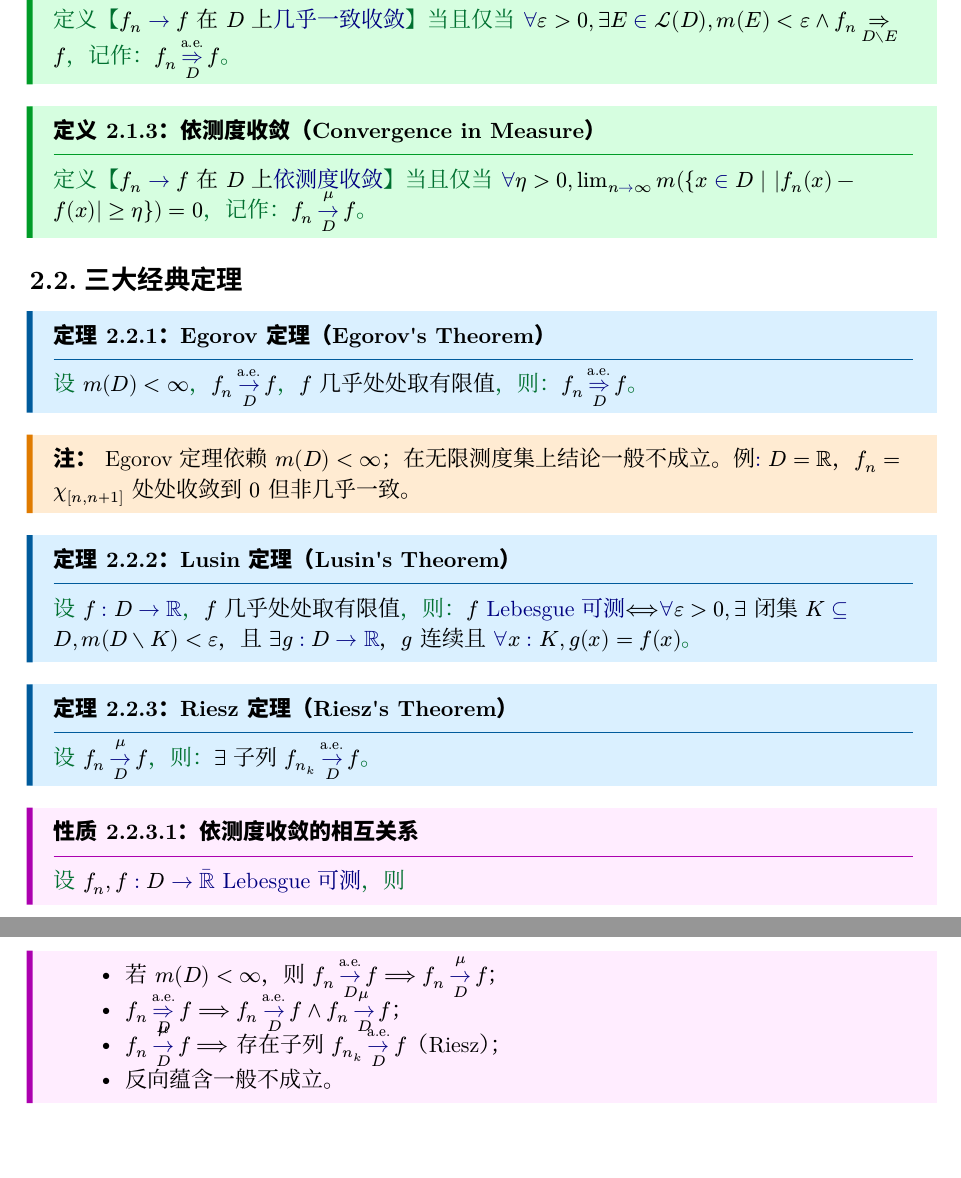
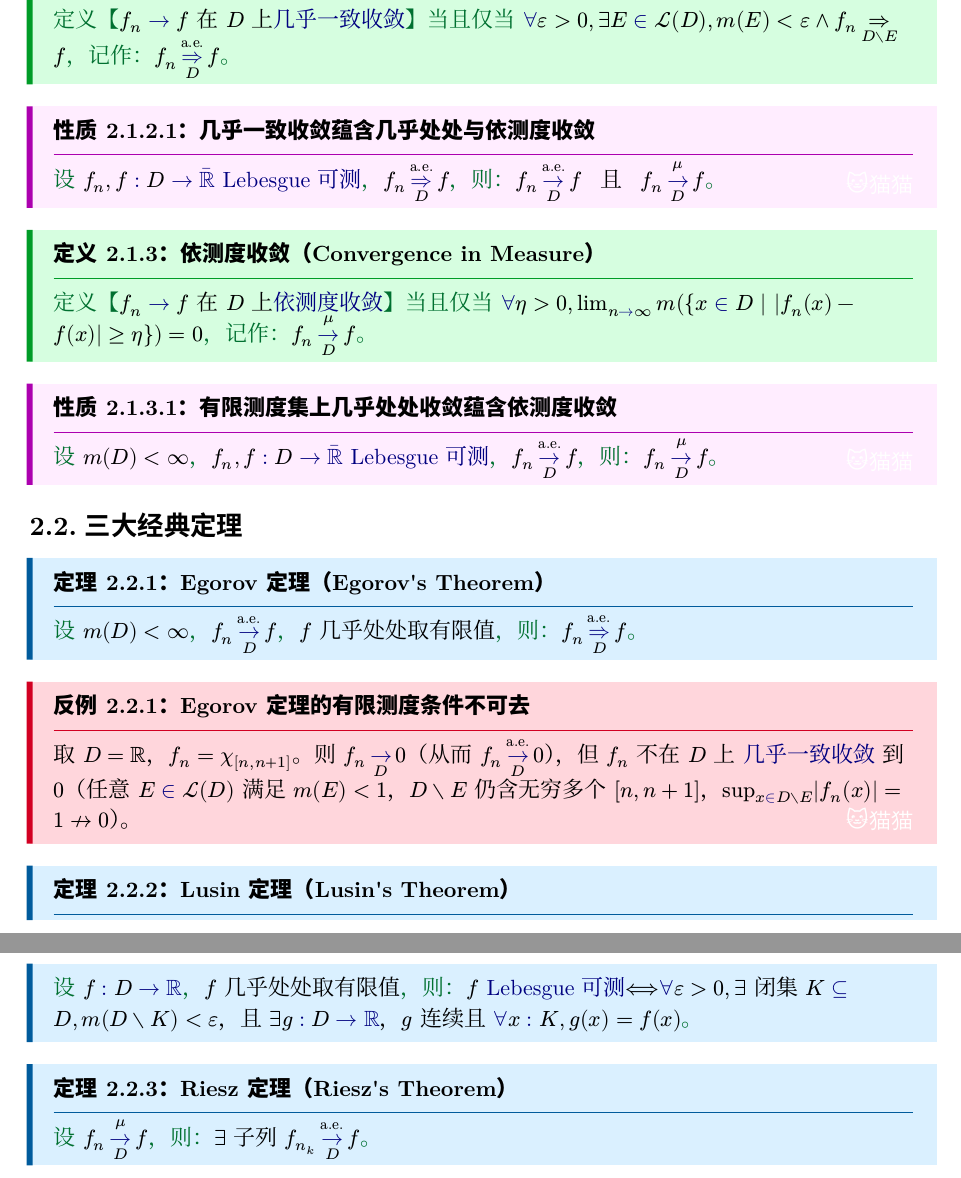
Before and after one commit to SJTU-AI4Math/Fulcrum-Notes-Typst, a Typst document (Mathematics/26-RealAnalysis/main.typ): two parts of pages 4 and 5 of 13, joined at a grey line, cut so that both start at the same text. The pictures show the PDF file Mathematics/26-RealAnalysis/main.pdf that the author committed with the source.

Commit message:
refactor(26-RealAnalysis): 收敛章节按猫猫意见重排
1. Egorov 反例独立成 #反例条目 (uuid: EgorovFiniteMeasureNeeded),
   把原 #注条目 升格, 补全反例论证 (sup_{x∈D∖E}|f_n(x)|=1↛0).

2. 拆解原 #性质条目 '依测度收敛的相互关系':
   - 第 1 条 'm(D)<∞ ⟹ a.e.→μ' 挪到 #定义依测度收敛 之后,
     做独立 #性质条目 (uuid: AeImpliesMeasureOnFinite).
   - 第 2 条 'a.e.⇒ ⟹ a.e.→ ∧ →μ' 挪到 #定义几乎一致收敛 之后,
     做独立 #性质条目 (uuid: AlmostUniformImpliesAeAndMeasure).
   - 第 3 条 'μ→ ⟹ ∃子列 a.e.→' 删 (与 Riesz 定理重复).
   - 第 4 条 metanote '反向不成立' 删.

```diff
--- a/Mathematics/26-RealAnalysis/main.typ
+++ b/Mathematics/26-RealAnalysis/main.typ
@@ -213,9 +213,20 @@
   )
 ]
 
+#性质条目("几乎一致收敛蕴含几乎处处与依测度收敛", "", uuid: "AlmostUniformImpliesAeAndMeasure", contributors: (猫猫,))[
+  #定理子句(
+    条件: ([~$f_n, f : D -> EReal$ #函数Lebesgue可测], [$f_n thin ae一致收敛符(D) thin f$]),
+    结论: [$f_n thin ae逐点收敛符(D) thin f$ #h(0.5em) 且 #h(0.5em) $f_n thin 依测度收敛符(D) thin f$],
+  )
+]
+
 #定义条目("依测度收敛", "Convergence in Measure", uuid: "ConvergenceInMeasure")[
   #定义子句(
     主体: [$f_n -> f$ 在 $D$ 上#依测度收敛],
     isPredicate: true,
     内容: [$forall eta > 0, lim_(n -> infinity) m({ x in D | |f_n (x) - f(x)| >= eta }) = 0$],
     记号: $f_n thin 依测度收敛符(D) thin f$,
+  )
+]
+
+#性质条目("有限测度集上几乎处处收敛蕴含依测度收敛", "", uuid: "AeImpliesMeasureOnFinite", contributors: (猫猫,))[
@@ -232,8 +246,8 @@
   )
 ]
 
-#注条目("", "")[
-  Egorov 定理依赖 $m(D) < infinity$；在无限测度集上结论一般不成立。例: $D = bb(R)$，$f_n = chi_([n, n+1])$ 处处收敛到 $0$ 但非几乎一致。
+#反例条目("Egorov 定理的有限测度条件不可去", "", uuid: "EgorovFiniteMeasureNeeded", contributors: (猫猫,))[
+  取 $D = bb(R)$，$f_n = chi_([n\, n+1])$。则 $f_n thin 逐点收敛符(D) thin 0$（从而 $f_n thin ae逐点收敛符(D) thin 0$），但 $f_n$ 不在 $D$ 上 #几乎一致收敛 到 $0$（任意 $E in cal(L) (D)$ 满足 $m(E) < 1$，$D without E$ 仍含无穷多个 $[n, n+1]$，$sup_(x in D without E) |f_n (x)| = 1 arrow.r.not 0$）。
 ]
 
 #定理条目("Lusin 定理", "Lusin's Theorem", uuid: "LusinTheorem")[
@@ -247,7 +261,3 @@
   #定理子句(
     条件: ([~$f_n thin 依测度收敛符(D) thin f$]),
     结论: [$exists$ 子列 $f_(n_k) thin ae逐点收敛符(D) thin f$],
-  )
-]
-
-#性质条目("依测度收敛的相互关系", "", uuid: "ConvergenceComparison")[
@@ -257 +263,0 @@
-    结论: [
@@ -261,5 +264,3 @@
-      - 反向蕴含一般不成立。
-    ],
   )
 ]
 
```
Also changed, not shown: Mathematics/26-RealAnalysis/main.pdf, Mathematics/26-RealAnalysis/main.typ (9 more changed lines).
